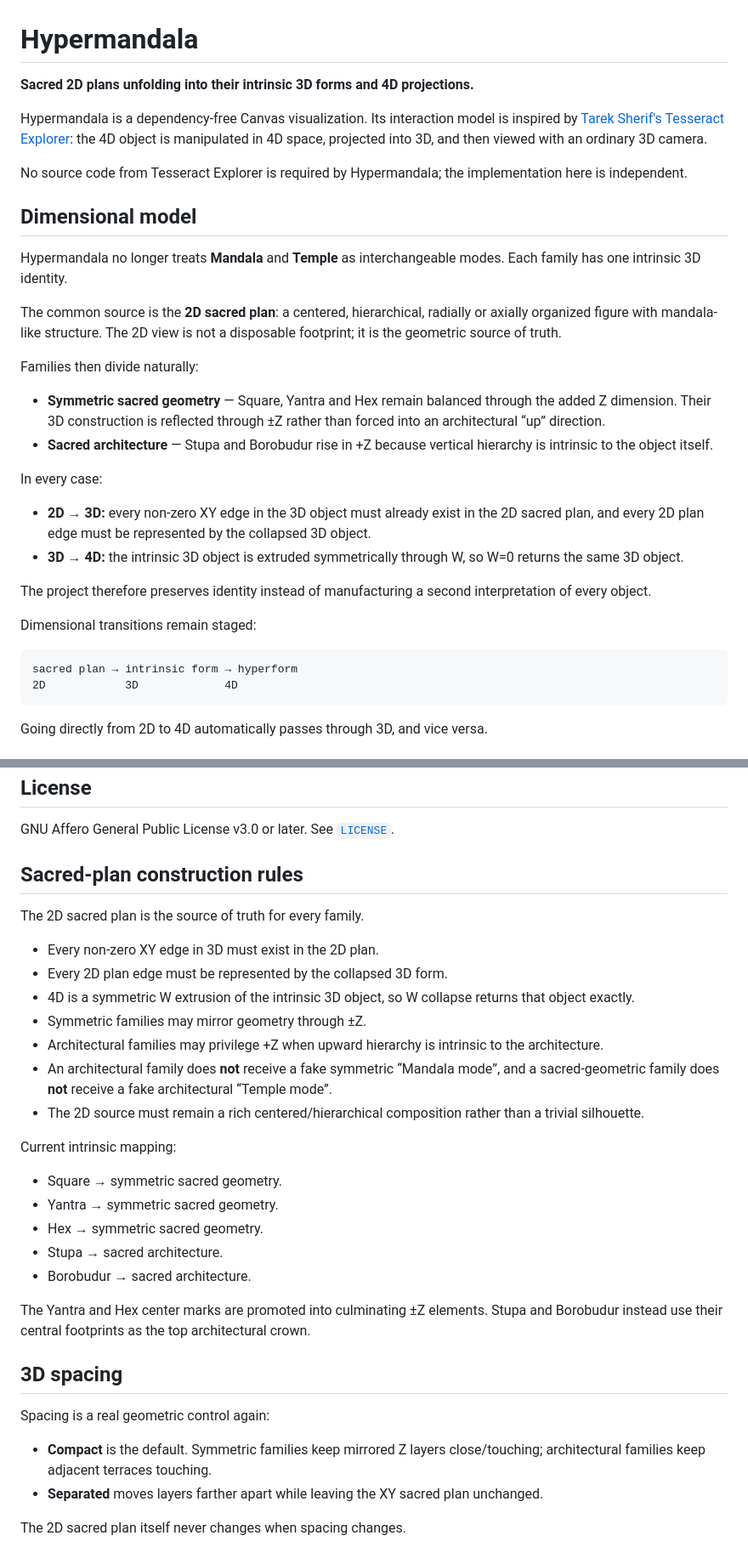
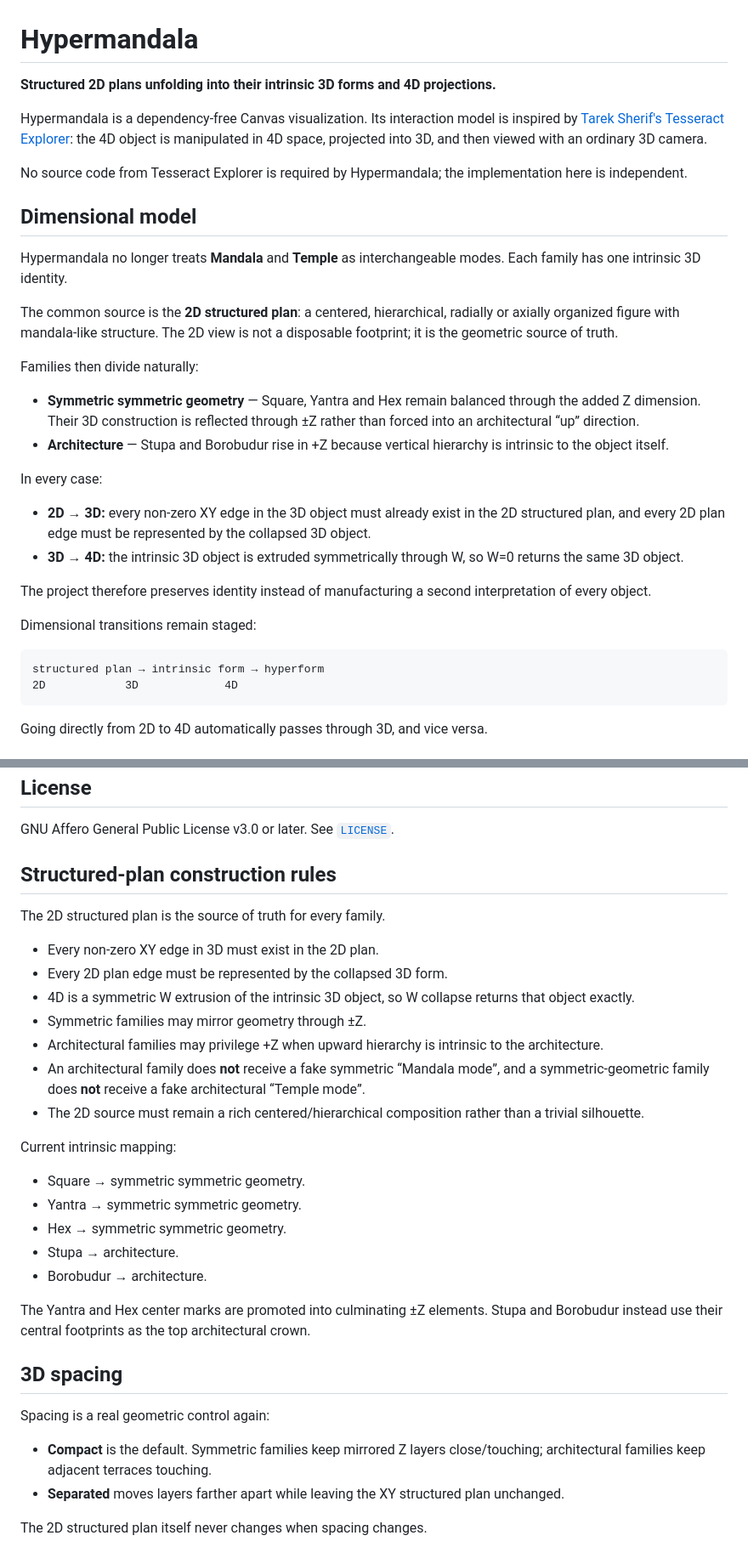
Before and after one commit to mariomarcolongo/hypermandala, a Markdown page: README.md, 2 parts joined by grey strips. Shown at 85% size. Rendered like a GitHub page.

Commit message:
docs: replace sacred wording with structured geometric language

````diff
--- a/README.md
+++ b/README.md
@@ -1,6 +1,6 @@
 # Hypermandala
 
-**Sacred 2D plans unfolding into their intrinsic 3D forms and 4D projections.**
+**Structured 2D plans unfolding into their intrinsic 3D forms and 4D projections.**
 
 Hypermandala is a dependency-free Canvas visualization. Its interaction model is inspired by [Tarek Sherif's Tesseract Explorer](https://github.com/tsherif/tesseract-explorer): the 4D object is manipulated in 4D space, projected into 3D, and then viewed with an ordinary 3D camera.
 
@@ -10,16 +10,16 @@ No source code from Tesseract Explorer is required by Hypermandala; the implemen
 
 Hypermandala no longer treats **Mandala** and **Temple** as interchangeable modes. Each family has one intrinsic 3D identity.
 
-The common source is the **2D sacred plan**: a centered, hierarchical, radially or axially organized figure with mandala-like structure. The 2D view is not a disposable footprint; it is the geometric source of truth.
+The common source is the **2D structured plan**: a centered, hierarchical, radially or axially organized figure with mandala-like structure. The 2D view is not a disposable footprint; it is the geometric source of truth.
 
 Families then divide naturally:
 
-- **Symmetric sacred geometry** — Square, Yantra and Hex remain balanced through the added Z dimension. Their 3D construction is reflected through ±Z rather than forced into an architectural “up” direction.
-- **Sacred architecture** — Stupa and Borobudur rise in +Z because vertical hierarchy is intrinsic to the object itself.
+- **Symmetric symmetric geometry** — Square, Yantra and Hex remain balanced through the added Z dimension. Their 3D construction is reflected through ±Z rather than forced into an architectural “up” direction.
+- **Architecture** — Stupa and Borobudur rise in +Z because vertical hierarchy is intrinsic to the object itself.
 
 In every case:
 
-- **2D → 3D:** every non-zero XY edge in the 3D object must already exist in the 2D sacred plan, and every 2D plan edge must be represented by the collapsed 3D object.
+- **2D → 3D:** every non-zero XY edge in the 3D object must already exist in the 2D structured plan, and every 2D plan edge must be represented by the collapsed 3D object.
 - **3D → 4D:** the intrinsic 3D object is extruded symmetrically through W, so W=0 returns the same 3D object.
 
 The project therefore preserves identity instead of manufacturing a second interpretation of every object.
@@ -27,7 +27,7 @@ The project therefore preserves identity instead of manufacturing a second inter
 Dimensional transitions remain staged:
 
 ```
-sacred plan → intrinsic form → hyperform
+structured plan → intrinsic form → hyperform
 2D            3D             4D
 ```
 
@@ -256,25 +256,25 @@ The workflow at `.github/workflows/pages.yml` publishes `public` once GitHub Pag
 GNU Affero General Public License v3.0 or later. See [`LICENSE`](./LICENSE).
 
 
-## Sacred-plan construction rules
+## Structured-plan construction rules
 
-The 2D sacred plan is the source of truth for every family.
+The 2D structured plan is the source of truth for every family.
 
 - Every non-zero XY edge in 3D must exist in the 2D plan.
 - Every 2D plan edge must be represented by the collapsed 3D form.
 - 4D is a symmetric W extrusion of the intrinsic 3D object, so W collapse returns that object exactly.
 - Symmetric families may mirror geometry through ±Z.
 - Architectural families may privilege +Z when upward hierarchy is intrinsic to the architecture.
-- An architectural family does **not** receive a fake symmetric “Mandala mode”, and a sacred-geometric family does **not** receive a fake architectural “Temple mode”.
+- An architectural family does **not** receive a fake symmetric “Mandala mode”, and a symmetric-geometric family does **not** receive a fake architectural “Temple mode”.
 - The 2D source must remain a rich centered/hierarchical composition rather than a trivial silhouette.
 
 Current intrinsic mapping:
 
-- Square → symmetric sacred geometry.
-- Yantra → symmetric sacred geometry.
-- Hex → symmetric sacred geometry.
-- Stupa → sacred architecture.
-- Borobudur → sacred architecture.
+- Square → symmetric symmetric geometry.
+- Yantra → symmetric symmetric geometry.
+- Hex → symmetric symmetric geometry.
+- Stupa → architecture.
+- Borobudur → architecture.
 
 The Yantra and Hex center marks are promoted into culminating ±Z elements. Stupa and Borobudur instead use their central footprints as the top architectural crown.
 
@@ -283,6 +283,6 @@ The Yantra and Hex center marks are promoted into culminating ±Z elements. Stup
 Spacing is a real geometric control again:
 
 - **Compact** is the default. Symmetric families keep mirrored Z layers close/touching; architectural families keep adjacent terraces touching.
-- **Separated** moves layers farther apart while leaving the XY sacred plan unchanged.
+- **Separated** moves layers farther apart while leaving the XY structured plan unchanged.
 
-The 2D sacred plan itself never changes when spacing changes.
+The 2D structured plan itself never changes when spacing changes.
````
Also changed, not shown: other parts of README.md (+10 -10 lines).
